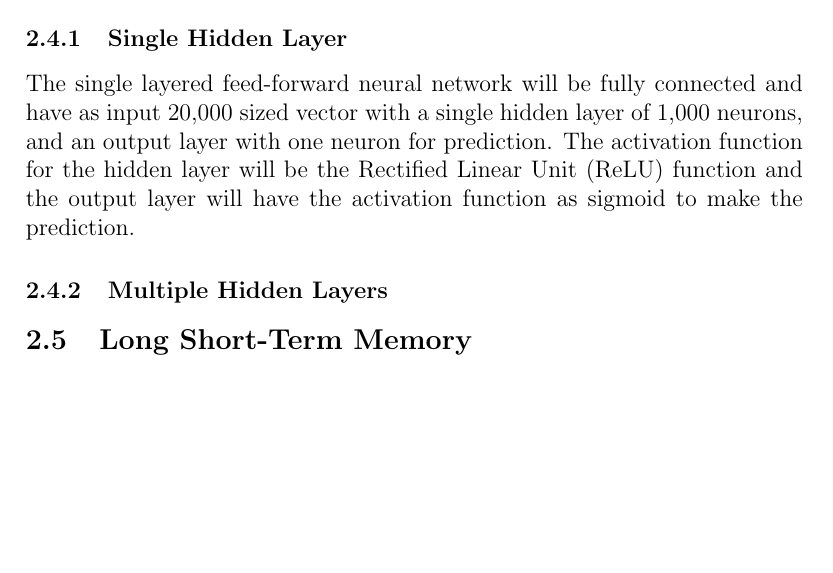
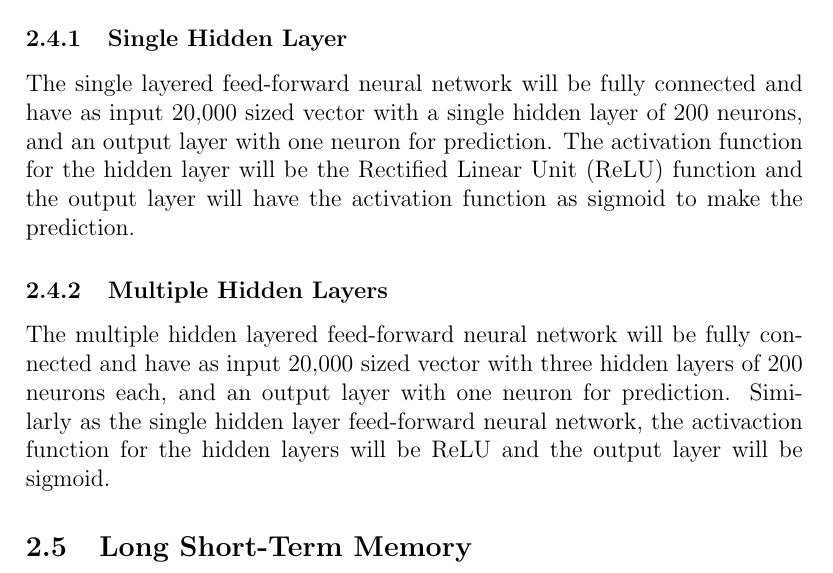
Before and after one commit to dtomassi/ECS289G, a LaTeX paper (paper/main.tex, which reads paper/methods.tex): part of page 3 of 5, cut so that both start at the same text, the shorter picture padded with empty space. Compiled offline with pdfLaTeX.

Commit message:
Finishing multiple hidden layer ff-nn section

```diff
--- a/paper/methods.tex
+++ b/paper/methods.tex
@@ -45,13 +45,19 @@ hidden layer and multiple hidden layers.
 
 \subsubsection{Single Hidden Layer} The single layered feed-forward
 neural network will be fully connected and have as input 20,000 sized
-vector with a single hidden layer of 1,000 neurons, and an output
+vector with a single hidden layer of 200 neurons, and an output
 layer with one neuron for prediction. The activation function for the
 hidden layer will be the Rectified Linear Unit (ReLU) function and the
 output layer will have the activation function as sigmoid to make the
 prediction.
 
-\subsubsection{Multiple Hidden Layers}
+\subsubsection{Multiple Hidden Layers} The multiple hidden layered
+feed-forward neural network will be fully connected and have as input
+20,000 sized vector with three hidden layers of 200 neurons each, and
+an output layer with one neuron for prediction. Similarly as the
+single hidden layer feed-forward neural network, the activaction
+function for the hidden layers will be ReLU and the output layer will
+be sigmoid.
 
 \subsection{Long Short-Term Memory}
 
```
